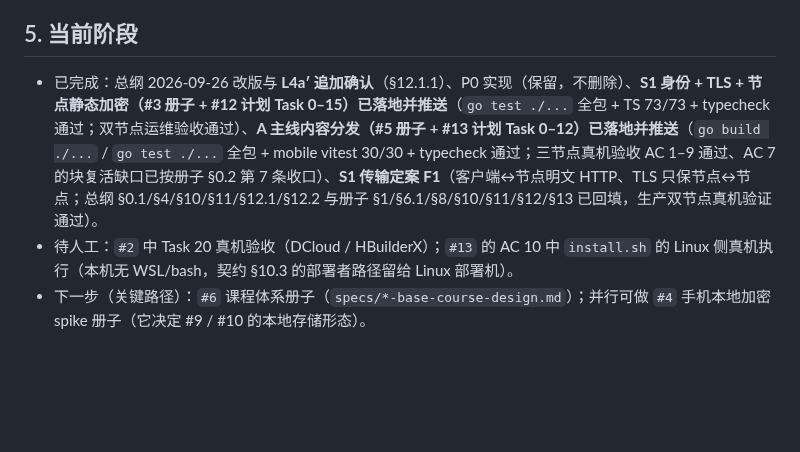
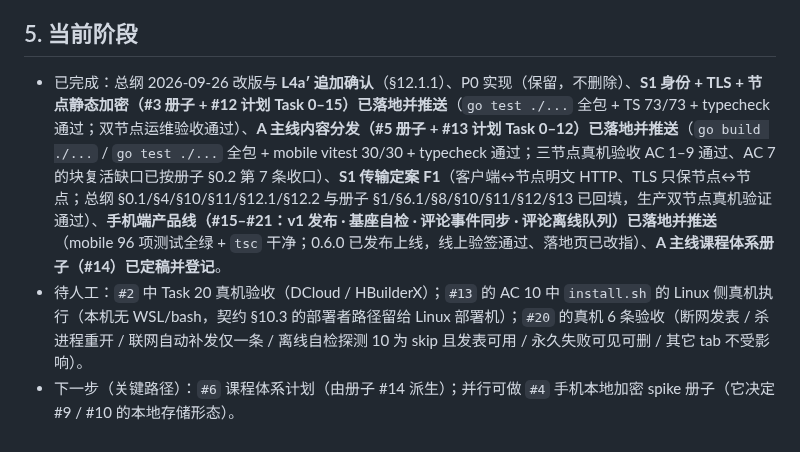
Before and after one commit to johocn/base, a Markdown page: docs/README.md, the part around one of its changes. GitHub-like rendering; blank space fills up the shorter version.

```diff
--- a/docs/README.md
+++ b/docs/README.md
@@ -56,6 +68,6 @@ P0 计划 (#2) 已完成，冻结，不再变更
 
 ## 5. 当前阶段
 
-- 已完成：总纲 2026-09-26 改版与 **L4a′ 追加确认**（§12.1.1）、P0 实现（保留，不删除）、**S1 身份 + TLS + 节点静态加密（#3 册子 + #12 计划 Task 0–15）已落地并推送**（`go test ./...` 全包 + TS 73/73 + typecheck 通过；双节点运维验收通过）、**A 主线内容分发（#5 册子 + #13 计划 Task 0–12）已落地并推送**（`go build ./...` / `go test ./...` 全包 + mobile vitest 30/30 + typecheck 通过；三节点真机验收 AC 1–9 通过、AC 7 的块复活缺口已按册子 §0.2 第 7 条收口）、**S1 传输定案 F1**（客户端↔节点明文 HTTP、TLS 只保节点↔节点；总纲 §0.1/§4/§10/§11/§12.1/§12.2 与册子 §1/§6.1/§8/§10/§11/§12/§13 已回填，生产双节点真机验证通过）。
-- 待人工：`#2` 中 Task 20 真机验收（DCloud / HBuilderX）；`#13` 的 AC 10 中 `install.sh` 的 Linux 侧真机执行（本机无 WSL/bash，契约 §10.3 的部署者路径留给 Linux 部署机）。
-- 下一步（关键路径）：`#6` 课程体系册子（`specs/*-base-course-design.md`）；并行可做 `#4` 手机本地加密 spike 册子（它决定 #9 / #10 的本地存储形态）。
+- 已完成：总纲 2026-09-26 改版与 **L4a′ 追加确认**（§12.1.1）、P0 实现（保留，不删除）、**S1 身份 + TLS + 节点静态加密（#3 册子 + #12 计划 Task 0–15）已落地并推送**（`go test ./...` 全包 + TS 73/73 + typecheck 通过；双节点运维验收通过）、**A 主线内容分发（#5 册子 + #13 计划 Task 0–12）已落地并推送**（`go build ./...` / `go test ./...` 全包 + mobile vitest 30/30 + typecheck 通过；三节点真机验收 AC 1–9 通过、AC 7 的块复活缺口已按册子 §0.2 第 7 条收口）、**S1 传输定案 F1**（客户端↔节点明文 HTTP、TLS 只保节点↔节点；总纲 §0.1/§4/§10/§11/§12.1/§12.2 与册子 §1/§6.1/§8/§10/§11/§12/§13 已回填，生产双节点真机验证通过）、**手机端产品线（#15–#21：v1 发布 · 基座自检 · 评论事件同步 · 评论离线队列）已落地并推送**（mobile 96 项测试全绿 + `tsc` 干净；0.6.0 已发布上线，线上验签通过、落地页已改指）、**A 主线课程体系册子（#14）已定稿并登记**。
+- 待人工：`#2` 中 Task 20 真机验收（DCloud / HBuilderX）；`#13` 的 AC 10 中 `install.sh` 的 Linux 侧真机执行（本机无 WSL/bash，契约 §10.3 的部署者路径留给 Linux 部署机）；`#20` 的真机 6 条验收（断网发表 / 杀进程重开 / 联网自动补发仅一条 / 离线自检探测 10 为 skip 且发表可用 / 永久失败可见可删 / 其它 tab 不受影响）。
+- 下一步（关键路径）：`#6` 课程体系计划（由册子 #14 派生）；并行可做 `#4` 手机本地加密 spike 册子（它决定 #9 / #10 的本地存储形态）。
```
Also changed, not shown: other parts of docs/README.md (+13 -1 lines), 1 other file.
